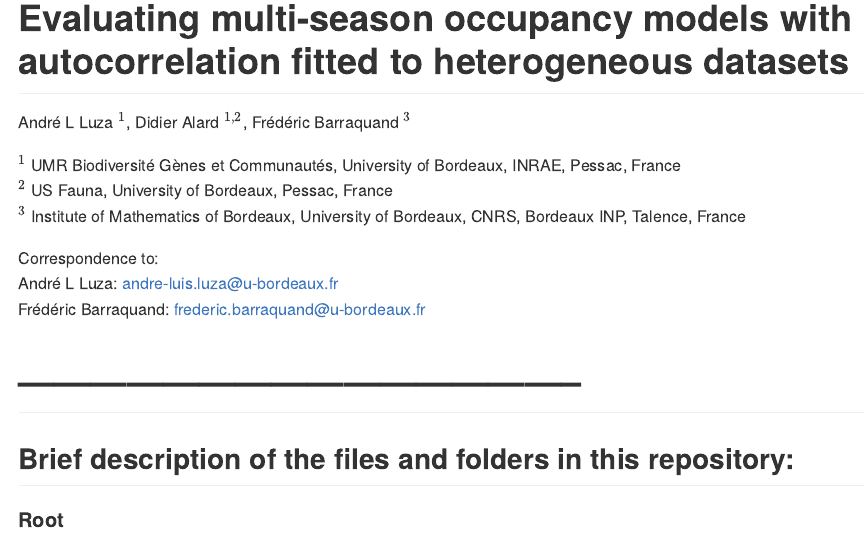
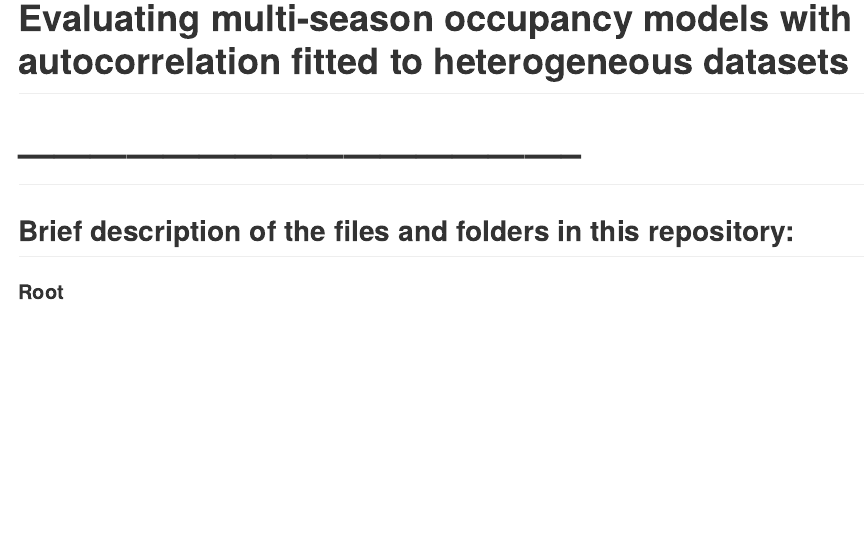
Before and after one commit to andreluza/butterfly_occupancy, an R Markdown document (README.Rmd): the page in a window 1100 px wide, from its top. Rendered offline with R 4.5, knitr and Pandoc, with nearby package versions.

Commit message:
Update README.Rmd
remove the names

````diff
--- a/README.Rmd
+++ b/README.Rmd
@@ -8,18 +8,6 @@ knitr::opts_chunk$set(echo = TRUE)
 ```
 
 <!-- README.md is generated from README.Rmd. Please edit that file -->
-
-André L Luza $^1$, Didier Alard $^{1,2}$, Frédéric Barraquand $^3$
-
-$^1$ UMR Biodiversité Gènes et Communautés, University of Bordeaux,
-INRAE, Pessac, France\
-$^2$ US Fauna, University of Bordeaux, Pessac, France\
-$^3$ Institute of Mathematics of Bordeaux, University of Bordeaux,
-CNRS, Bordeaux INP, Talence, France\
-
-Correspondence to:\
-André L Luza: andre-luis.luza@u-bordeaux.fr\
-Frédéric Barraquand: frederic.barraquand@u-bordeaux.fr\
 
 # -----------------------------------------------
 
````
